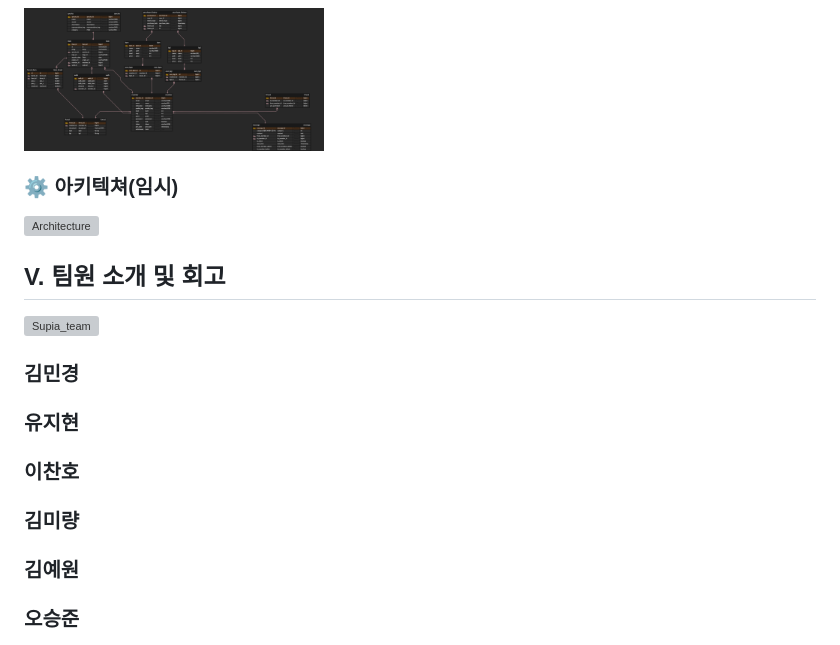
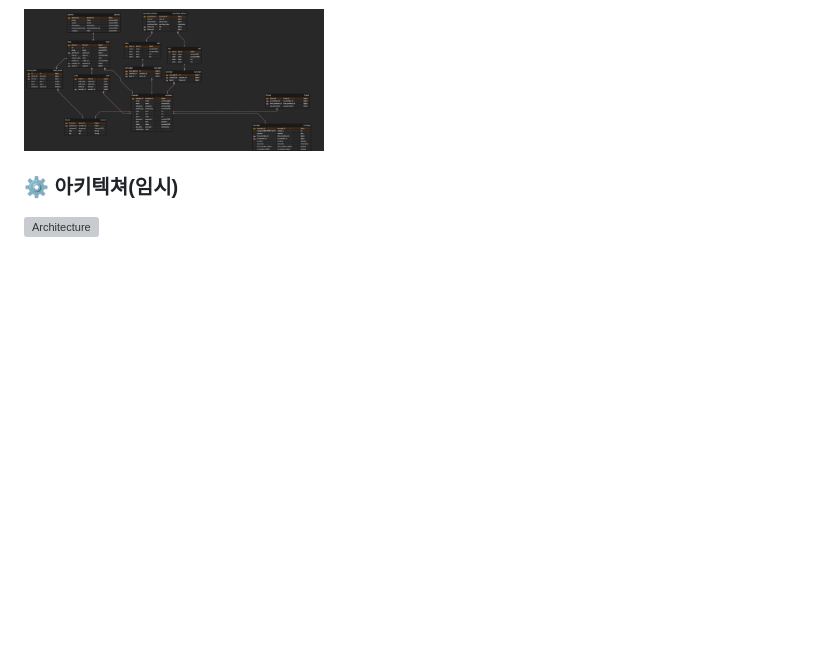
Before and after one commit to miryang1016/supia_final, a Markdown page: README.md, the part around the change. Rendered like a GitHub page; blank space fills up the shorter version; grey boxes are pictures that could not be loaded.

```diff
--- a/README.md
+++ b/README.md
@@ -207,19 +207,3 @@ OECD 평균 근로 시간보다 약 200시간 많이 근무하는 현대의 한
 ### ⚙ 아키텍쳐(임시)
 
 <img src="./ReadmeCheck/Architecture.png" alt="Architecture" width="300px">
-
-## V. 팀원 소개 및 회고
-
-<img src="./ReadmeCheck/Supia_team.png" alt="Supia_team" width="300px">
-
-### 김민경
-
-### 유지현
-
-### 이찬호
-
-### 김미량
-
-### 김예원
-
-### 오승준
```
